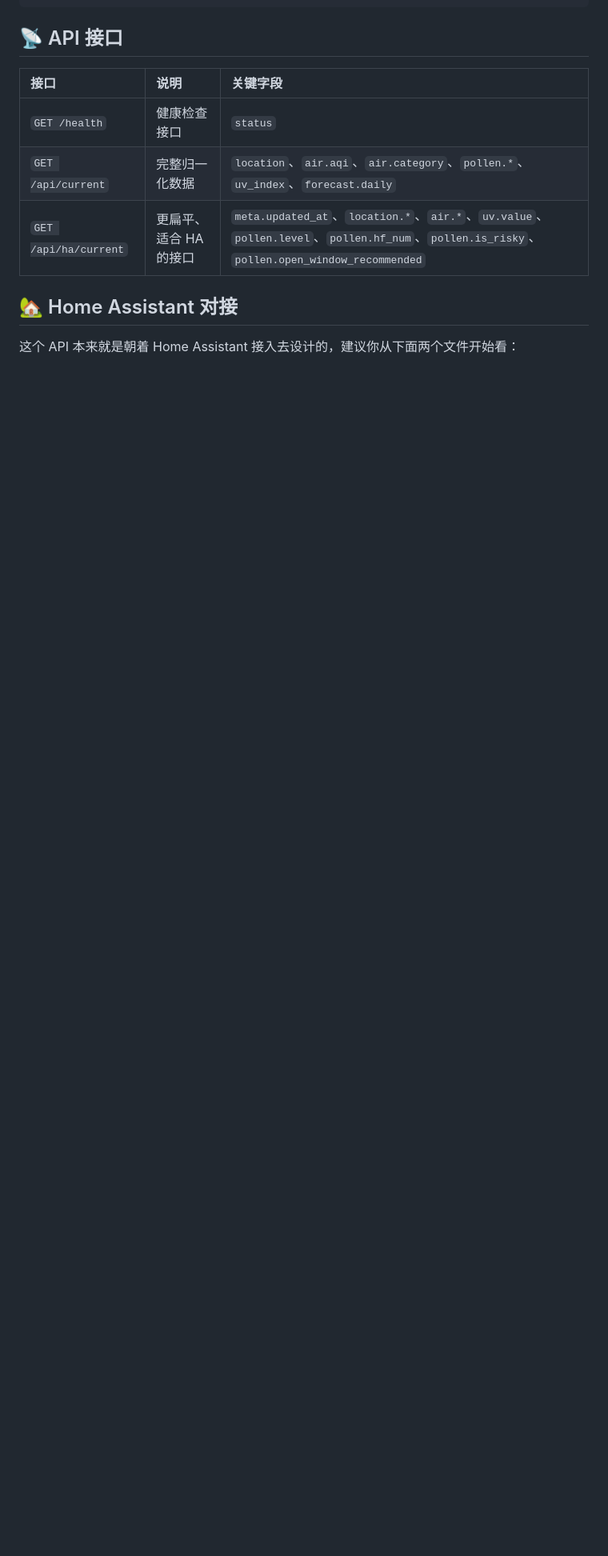
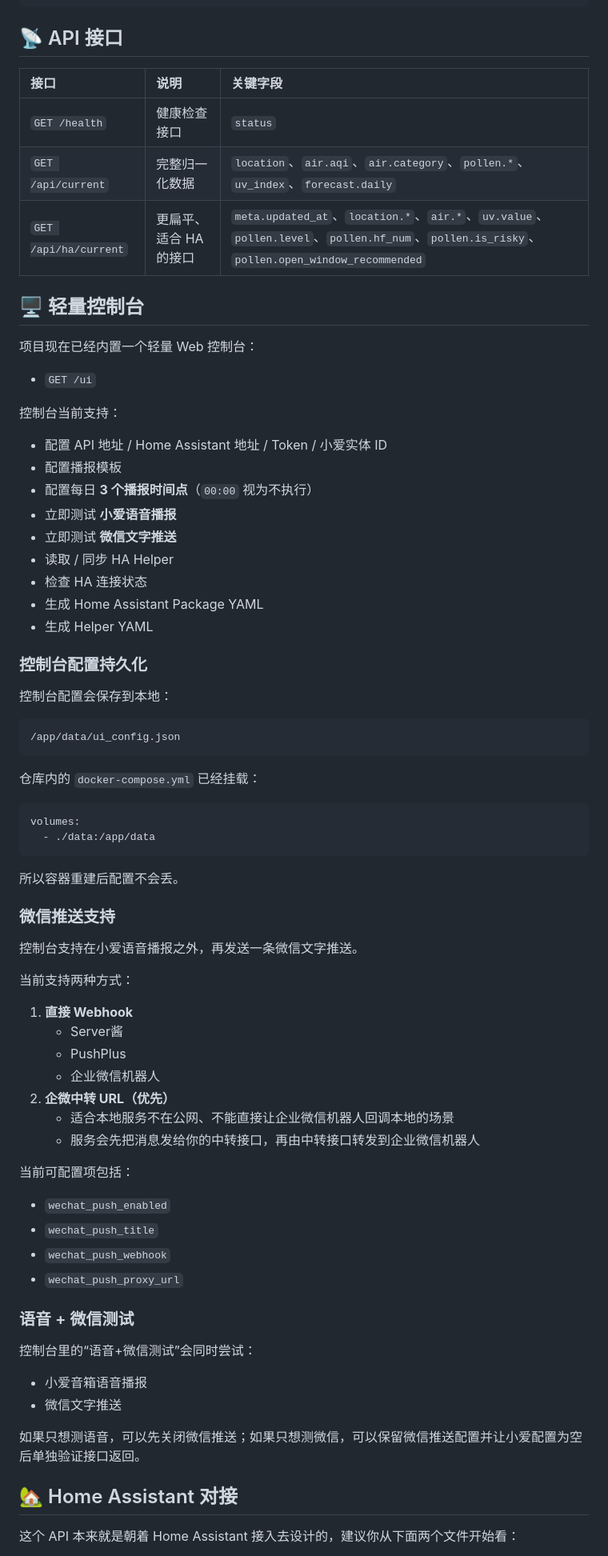
Before and after one commit to gefl24/pollen-air-ha, a Markdown page: README.md, the part around one of its changes. Shown at 80% size. GitHub-like rendering; blank space fills up the shorter version.

Commit message:
docs: update README for console and wechat push

````diff
--- a/README.md
+++ b/README.md
@@ -83,6 +84,72 @@ docker pull ghcr.io/gefl24/pollen-air-ha:latest
 | `GET /api/current` | 完整归一化数据 | `location`、`air.aqi`、`air.category`、`pollen.*`、`uv_index`、`forecast.daily` |
 | `GET /api/ha/current` | 更扁平、适合 HA 的接口 | `meta.updated_at`、`location.*`、`air.*`、`uv.value`、`pollen.level`、`pollen.hf_num`、`pollen.is_risky`、`pollen.open_window_recommended` |
 
+
+## 🖥️ 轻量控制台
+
+项目现在已经内置一个轻量 Web 控制台：
+
+- `GET /ui`
+
+控制台当前支持：
+
+- 配置 API 地址 / Home Assistant 地址 / Token / 小爱实体 ID
+- 配置播报模板
+- 配置每日 **3 个播报时间点**（`00:00` 视为不执行）
+- 立即测试 **小爱语音播报**
+- 立即测试 **微信文字推送**
+- 读取 / 同步 HA Helper
+- 检查 HA 连接状态
+- 生成 Home Assistant Package YAML
+- 生成 Helper YAML
+
+### 控制台配置持久化
+
+控制台配置会保存到本地：
+
+```text
+/app/data/ui_config.json
+```
+
+仓库内的 `docker-compose.yml` 已经挂载：
+
+```yaml
+volumes:
+  - ./data:/app/data
+```
+
+所以容器重建后配置不会丢。
+
+### 微信推送支持
+
+控制台支持在小爱语音播报之外，再发送一条微信文字推送。
+
+当前支持两种方式：
+
+1. **直接 Webhook**
+   - Server酱
+   - PushPlus
+   - 企业微信机器人
+2. **企微中转 URL（优先）**
+   - 适合本地服务不在公网、不能直接让企业微信机器人回调本地的场景
+   - 服务会先把消息发给你的中转接口，再由中转接口转发到企业微信机器人
+
+当前可配置项包括：
+
+- `wechat_push_enabled`
+- `wechat_push_title`
+- `wechat_push_webhook`
+- `wechat_push_proxy_url`
+
+### 语音 + 微信测试
+
+控制台里的“语音+微信测试”会同时尝试：
+
+- 小爱音箱语音播报
+- 微信文字推送
+
+如果只想测语音，可以先关闭微信推送；如果只想测微信，可以保留微信推送配置并让小爱配置为空后单独验证接口返回。
+
 ## 🏡 Home Assistant 对接
 
 这个 API 本来就是朝着 Home Assistant 接入去设计的，建议你从下面两个文件开始看：
````
Also changed, not shown: other parts of README.md (+37 -0 lines).
